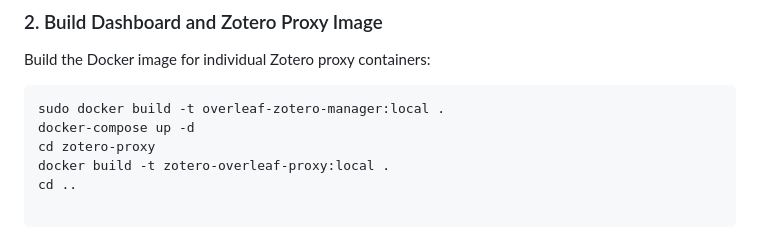
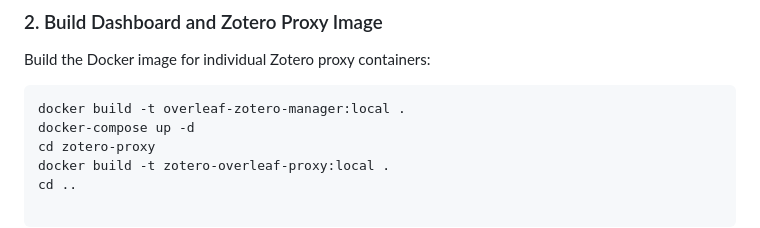
Before and after one commit to alelotti96/overleaf-lab, a Markdown page: overleaf-zotero-manager/README.md, the part around one of its changes. Rendered like a GitHub page.

````diff
--- a/overleaf-zotero-manager/README.md
+++ b/overleaf-zotero-manager/README.md
@@ -94,7 +94,7 @@ In your overleaf env file (overleaf-toolkit/config/variables.env) set:
 Build the Docker image for individual Zotero proxy containers:
 
 ```bash
-sudo docker build -t overleaf-zotero-manager:local .
+docker build -t overleaf-zotero-manager:local .
 docker-compose up -d
 cd zotero-proxy
 docker build -t zotero-overleaf-proxy:local .
````
Also changed, not shown: other parts of overleaf-zotero-manager/README.md (+1 -1 lines).
